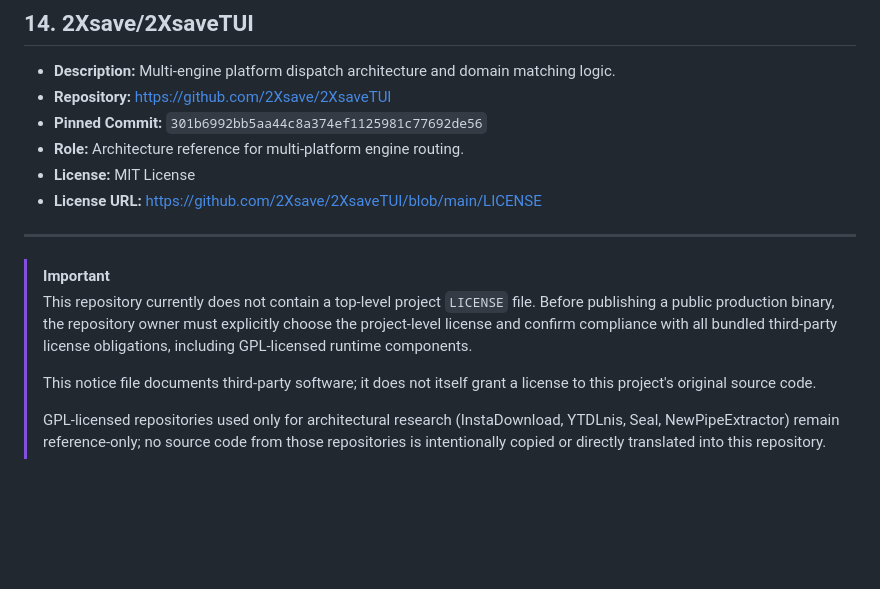
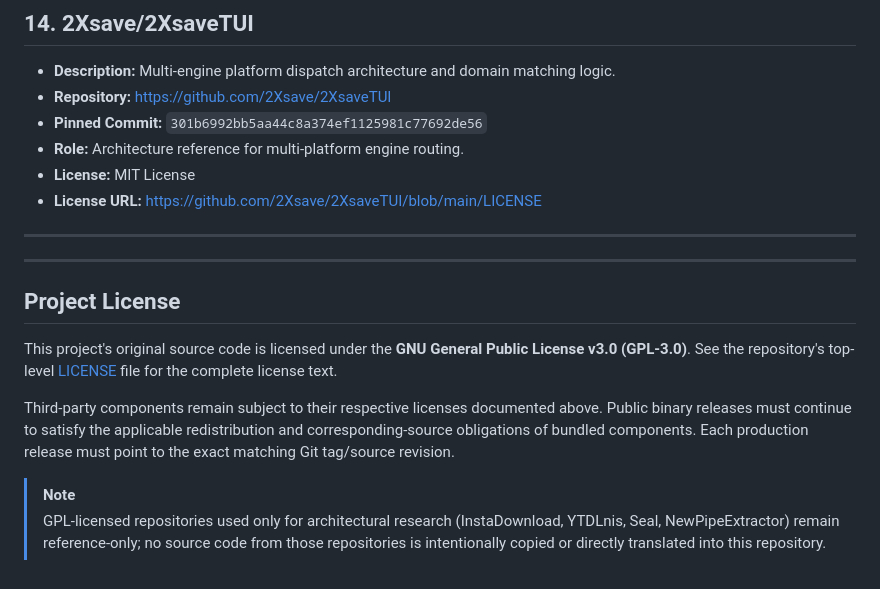
Before and after one commit to charleswoo1/video_downloader_android, a Markdown page: THIRD_PARTY_NOTICES.md, the part around the change. Drawn GitHub-style; blank space fills up the shorter version.

Commit message:
docs: resolve project license release gate

```diff
--- a/THIRD_PARTY_NOTICES.md
+++ b/THIRD_PARTY_NOTICES.md
@@ -127,9 +127,13 @@ This document provides notice of these dependencies, their upstream repositories
 
 ---
 
-> [!IMPORTANT]
-> This repository currently does not contain a top-level project `LICENSE` file. Before publishing a public production binary, the repository owner must explicitly choose the project-level license and confirm compliance with all bundled third-party license obligations, including GPL-licensed runtime components.
->
-> This notice file documents third-party software; it does not itself grant a license to this project's original source code.
->
+---
+
+## Project License
+
+This project's original source code is licensed under the **GNU General Public License v3.0 (GPL-3.0)**. See the repository's top-level [LICENSE](LICENSE) file for the complete license text.
+
+Third-party components remain subject to their respective licenses documented above. Public binary releases must continue to satisfy the applicable redistribution and corresponding-source obligations of bundled components. Each production release must point to the exact matching Git tag/source revision.
+
+> [!NOTE]
 > GPL-licensed repositories used only for architectural research (InstaDownload, YTDLnis, Seal, NewPipeExtractor) remain reference-only; no source code from those repositories is intentionally copied or directly translated into this repository.
```
